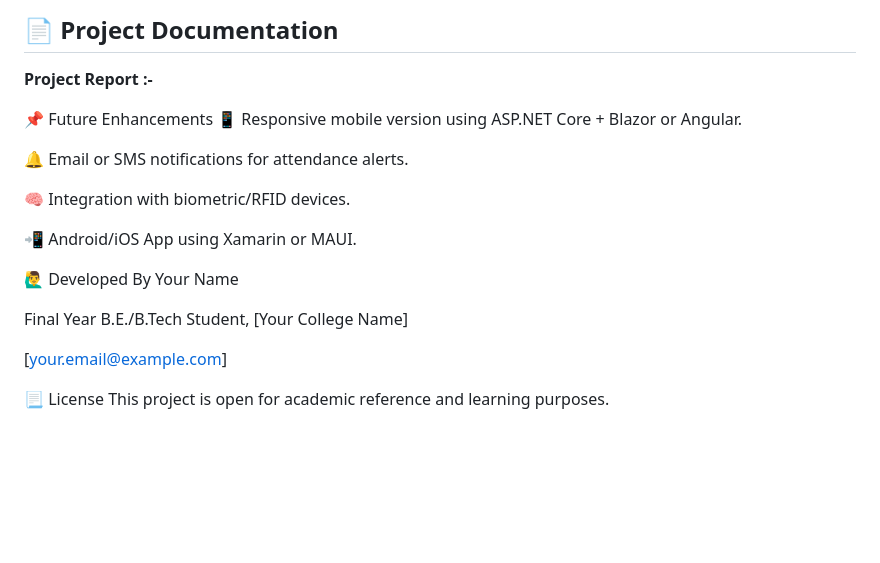
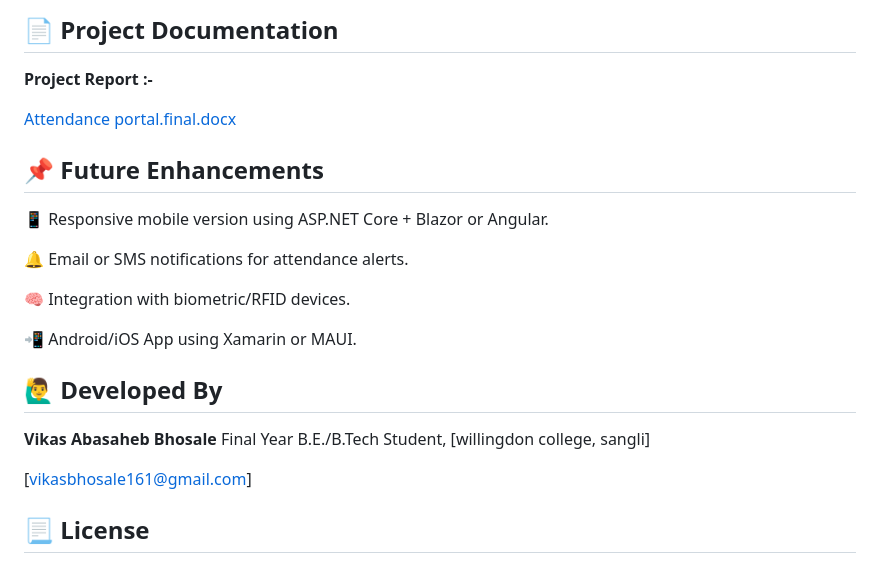
Before and after one commit to vikasbhosale-45/Attendance-management-portal, a Markdown page: README.md, the part around the change. GitHub-like rendering; blank space fills up the shorter version.

```diff
--- a/README.md
+++ b/README.md
@@ -131,9 +131,10 @@ Input design :-
 
 **Project Report :-**
 
+[Attendance portal.final.docx](https://github.com/user-attachments/files/19669466/Attendance.portal.final.docx)
 
+## 📌 Future Enhancements
 
-📌 Future Enhancements
 📱 Responsive mobile version using ASP.NET Core + Blazor or Angular.
 
 🔔 Email or SMS notifications for attendance alerts.
@@ -142,12 +143,12 @@ Input design :-
 
 📲 Android/iOS App using Xamarin or MAUI.
 
-🙋‍♂️ Developed By
-Your Name
+## 🙋‍♂️ Developed By
 
-Final Year B.E./B.Tech Student, [Your College Name]
+**__Vikas Abasaheb Bhosale__**
+Final Year B.E./B.Tech Student, [willingdon college, sangli]
 
-[your.email@example.com]
+[vikasbhosale161@gmail.com]
 
-📃 License
+## 📃 License
 This project is open for academic reference and learning purposes.
```
